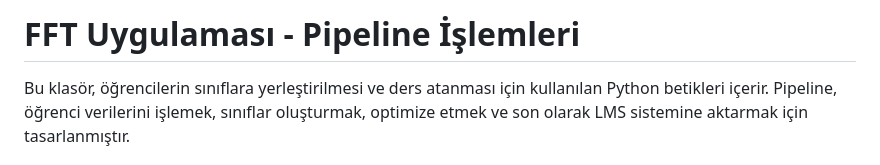
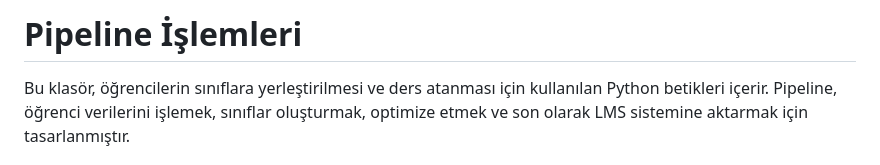
Before and after one commit to ulkemyanimda/Projeler, a Markdown page: sinif olusturma pipeline/README.md, the part around the change. GitHub-like rendering.

```diff
--- a/sinif olusturma pipeline/README.md
+++ b/sinif olusturma pipeline/README.md
@@ -1,4 +1,4 @@
-# FFT Uygulaması - Pipeline İşlemleri
+# Pipeline İşlemleri
 
 Bu klasör, öğrencilerin sınıflara yerleştirilmesi ve ders atanması için kullanılan Python betikleri içerir. Pipeline, öğrenci verilerini işlemek, sınıflar oluşturmak, optimize etmek ve son olarak LMS sistemine aktarmak için tasarlanmıştır.
 
```
